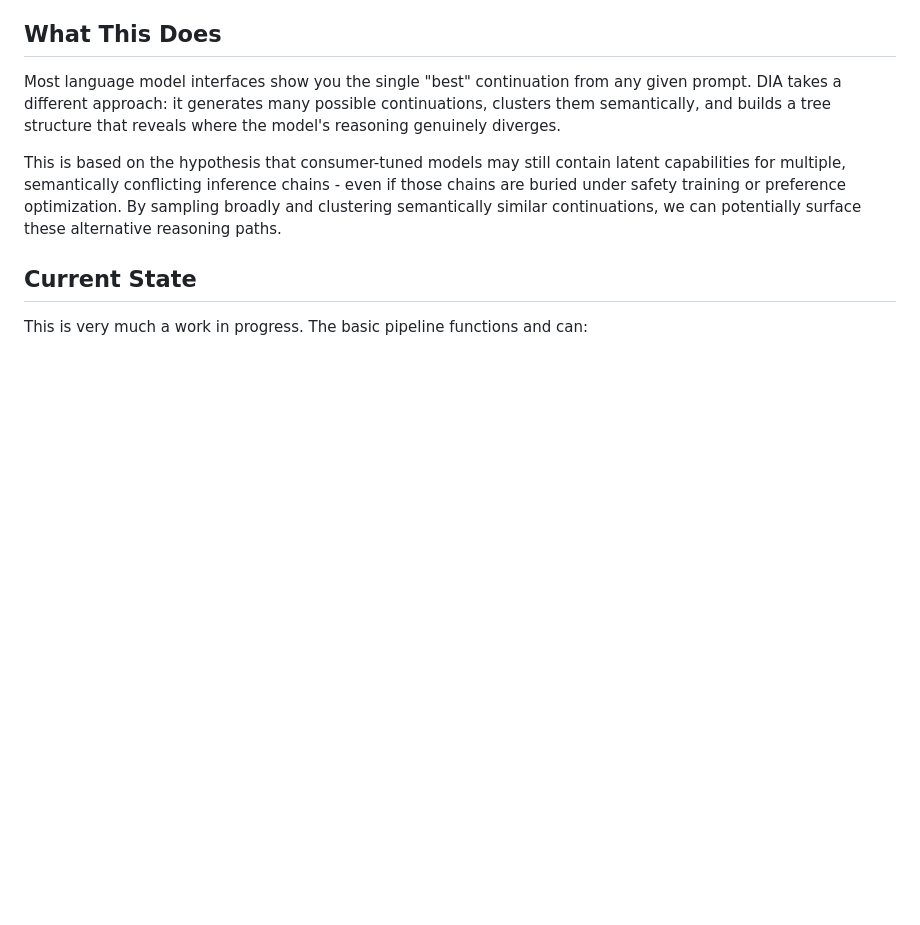
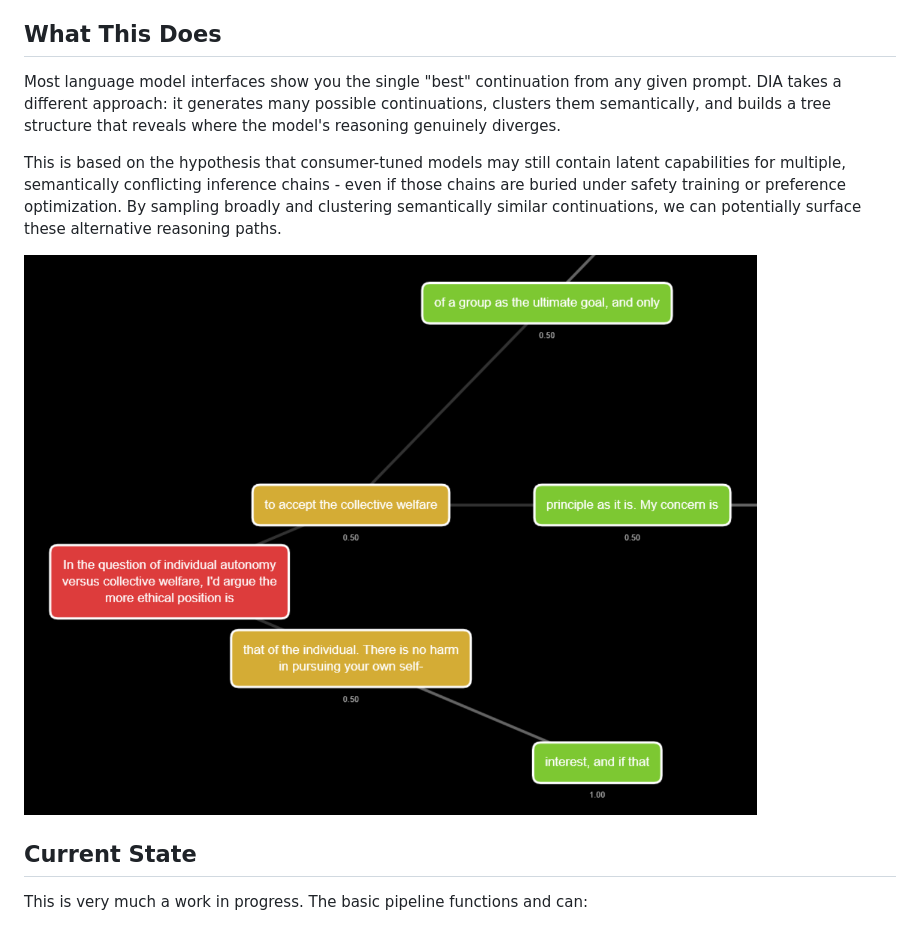
Before and after one commit to PaulDJoachim/semantic-mapper, a Markdown page: README.md, the part around the change printed below. Rendered like a GitHub page; pictures changed too: images/example_img.png (added); blank space fills up the shorter version.

Commit message:
add example image to readme

```diff
--- a/README.md
+++ b/README.md
@@ -7,6 +7,8 @@ A work-in-progress tool for exploring the semantic branching behavior of languag
 Most language model interfaces show you the single "best" continuation from any given prompt. DIA takes a different approach: it generates many possible continuations, clusters them semantically, and builds a tree structure that reveals where the model's reasoning genuinely diverges.
 
 This is based on the hypothesis that consumer-tuned models may still contain latent capabilities for multiple, semantically conflicting inference chains - even if those chains are buried under safety training or preference optimization. By sampling broadly and clustering semantically similar continuations, we can potentially surface these alternative reasoning paths.
+
+![Example Image](./images/example_img.png)
 
 ## Current State
 
```
Also changed, not shown: other parts of README.md (+1 -1 lines).
